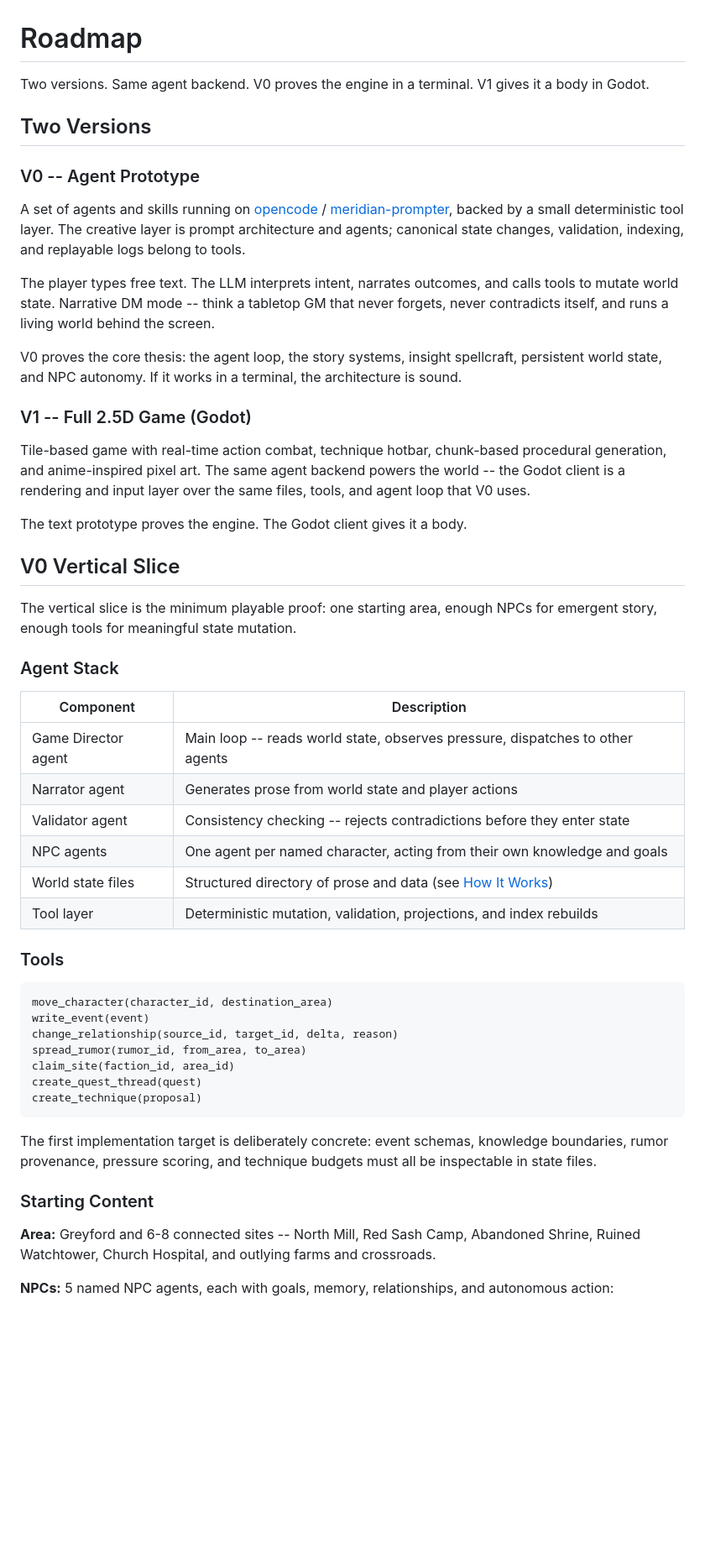
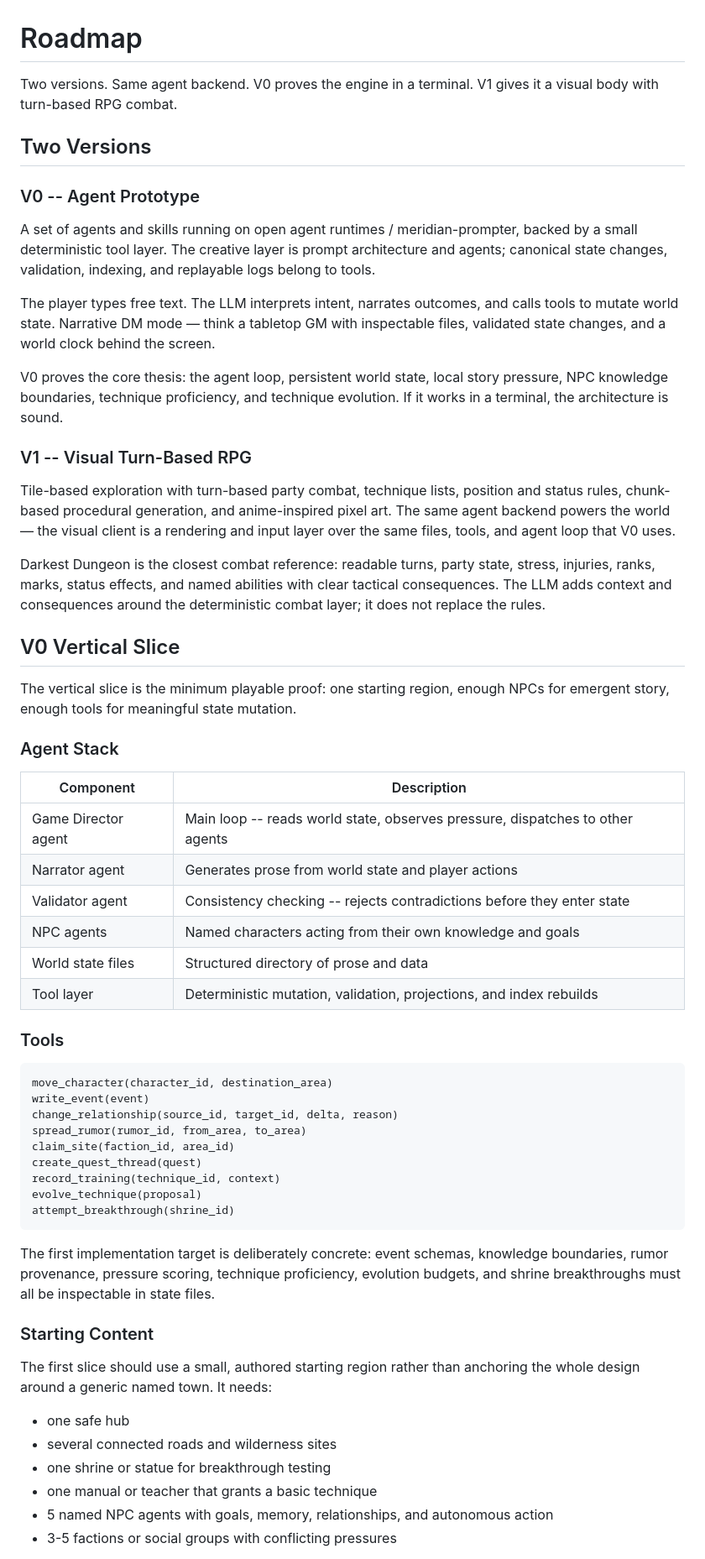
Before and after one commit to haowjy/living-rpg-public, a Markdown page: docs/pages/roadmap.md, the part around one of its changes. Shown at 84% size. GitHub-like rendering; blank space fills up the shorter version.

````diff
--- a/docs/pages/roadmap.md
+++ b/docs/pages/roadmap.md
@@ -1,26 +1,26 @@
 # Roadmap
 
-Two versions. Same agent backend. V0 proves the engine in a terminal. V1 gives it a body in Godot.
+Two versions. Same agent backend. V0 proves the engine in a terminal. V1 gives it a visual body with turn-based RPG combat.
 
 ## Two Versions
 
 ### V0 -- Agent Prototype
 
-A set of agents and skills running on [opencode](https://github.com/sst/opencode) / [meridian-prompter](https://github.com/haowjy/meridian-prompter), backed by a small deterministic tool layer. The creative layer is prompt architecture and agents; canonical state changes, validation, indexing, and replayable logs belong to tools.
+A set of agents and skills running on open agent runtimes / meridian-prompter, backed by a small deterministic tool layer. The creative layer is prompt architecture and agents; canonical state changes, validation, indexing, and replayable logs belong to tools.
 
-The player types free text. The LLM interprets intent, narrates outcomes, and calls tools to mutate world state. Narrative DM mode -- think a tabletop GM that never forgets, never contradicts itself, and runs a living world behind the screen.
+The player types free text. The LLM interprets intent, narrates outcomes, and calls tools to mutate world state. Narrative DM mode — think a tabletop GM with inspectable files, validated state changes, and a world clock behind the screen.
 
-V0 proves the core thesis: the agent loop, the story systems, insight spellcraft, persistent world state, and NPC autonomy. If it works in a terminal, the architecture is sound.
+V0 proves the core thesis: the agent loop, persistent world state, local story pressure, NPC knowledge boundaries, technique proficiency, and technique evolution. If it works in a terminal, the architecture is sound.
 
-### V1 -- Full 2.5D Game (Godot)
+### V1 -- Visual Turn-Based RPG
 
-Tile-based game with real-time action combat, technique hotbar, chunk-based procedural generation, and anime-inspired pixel art. The same agent backend powers the world -- the Godot client is a rendering and input layer over the same files, tools, and agent loop that V0 uses.
+Tile-based exploration with turn-based party combat, technique lists, position and status rules, chunk-based procedural generation, and anime-inspired pixel art. The same agent backend powers the world — the visual client is a rendering and input layer over the same files, tools, and agent loop that V0 uses.
 
-The text prototype proves the engine. The Godot client gives it a body.
+Darkest Dungeon is the closest combat reference: readable turns, party state, stress, injuries, ranks, marks, status effects, and named abilities with clear tactical consequences. The LLM adds context and consequences around the deterministic combat layer; it does not replace the rules.
 
 ## V0 Vertical Slice
 
-The vertical slice is the minimum playable proof: one starting area, enough NPCs for emergent story, enough tools for meaningful state mutation.
+The vertical slice is the minimum playable proof: one starting region, enough NPCs for emergent story, enough tools for meaningful state mutation.
 
 ### Agent Stack
 
@@ -29,27 +29,34 @@ The vertical slice is the minimum playable proof: one starting area, enough NPCs
 | Game Director agent | Main loop -- reads world state, observes pressure, dispatches to other agents |
 | Narrator agent | Generates prose from world state and player actions |
 | Validator agent | Consistency checking -- rejects contradictions before they enter state |
-| NPC agents | One agent per named character, acting from their own knowledge and goals |
-| World state files | Structured directory of prose and data (see [How It Works](#how-it-works)) |
+| NPC agents | Named characters acting from their own knowledge and goals |
+| World state files | Structured directory of prose and data |
 | Tool layer | Deterministic mutation, validation, projections, and index rebuilds |
 
 ### Tools
 
-```
+```text
 move_character(character_id, destination_area)
 write_event(event)
 change_relationship(source_id, target_id, delta, reason)
 spread_rumor(rumor_id, from_area, to_area)
 claim_site(faction_id, area_id)
 create_quest_thread(quest)
-create_technique(proposal)
+record_training(technique_id, context)
+evolve_technique(proposal)
+attempt_breakthrough(shrine_id)
 ```
 
-The first implementation target is deliberately concrete: event schemas, knowledge boundaries, rumor provenance, pressure scoring, and technique budgets must all be inspectable in state files.
+The first implementation target is deliberately concrete: event schemas, knowledge boundaries, rumor provenance, pressure scoring, technique proficiency, evolution budgets, and shrine breakthroughs must all be inspectable in state files.
 
 ### Starting Content
 
-**Area:** Greyford and 6-8 connected sites -- North Mill, Red Sash Camp, Abandoned Shrine, Ruined Watchtower, Church Hospital, and outlying farms and crossroads.
+The first slice should use a small, authored starting region rather than anchoring the whole design around a generic named town. It needs:
 
-**NPCs:** 5 named NPC agents, each with goals, memory, relationships, and autonomous action:
+- one safe hub
+- several connected roads and wilderness sites
+- one shrine or statue for breakthrough testing
+- one manual or teacher that grants a basic technique
+- 5 named NPC agents with goals, memory, relationships, and autonomous action
+- 3-5 factions or social groups with conflicting pressures
 
````
Also changed, not shown: other parts of docs/pages/roadmap.md (+19 -25 lines).
